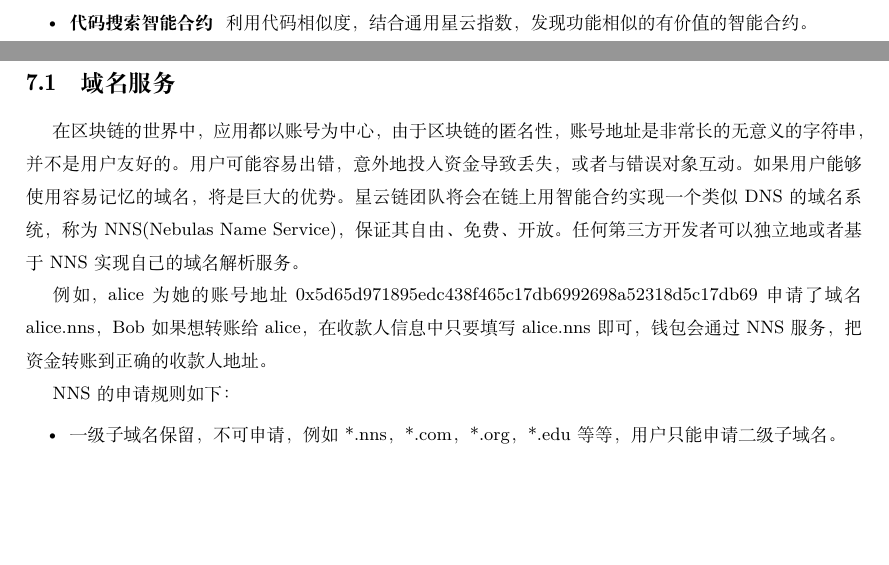
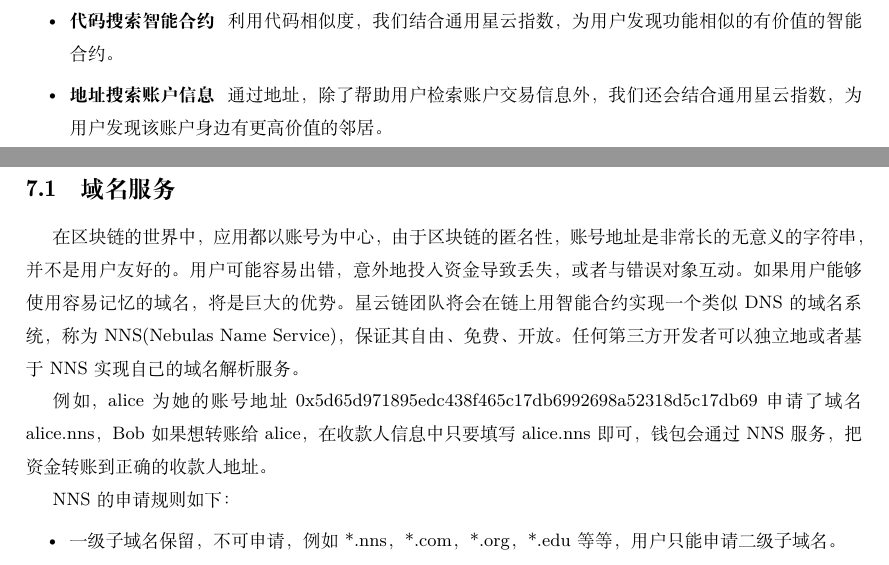
Before and after one commit to nebulasio/whitepaper, a LaTeX document (main.tex, which reads search.tex): two parts of pages 36 and 37 of 50, joined at a grey line, cut so that both start at the same text, the shorter picture padded with empty space. Compiled offline with XeLaTeX; a missing font is replaced by an installed copy or a similar font.

Commit message:
add nebulas trends

```diff
--- a/search.tex
+++ b/search.tex
@@ -69,5 +69,6 @@
 星云链将结合星云指数构建星云热榜，提供给用户多种方式来搜索区块链上的多维度价值。
 \begin{itemize}
 \item \textbf{关键词搜索智能合约}~~利用关键词识别领域分类，我们将为不同领域构建垂直领域星云指数，根据领域内智能合约的NR排名，以及关键词关联度为用户挖掘出最有价值的智能合约。
-\item \textbf{代码搜索智能合约}~~利用代码相似度，结合通用星云指数，发现功能相似的有价值的智能合约。
+\item \textbf{代码搜索智能合约}~~利用代码相似度，我们结合通用星云指数，为用户发现功能相似的有价值的智能合约。
+\item \textbf{地址搜索账户信息}~~通过地址，除了帮助用户检索账户交易信息外，我们还会结合通用星云指数，为用户发现该账户身边有更高价值的邻居。
 \end{itemize}
```
